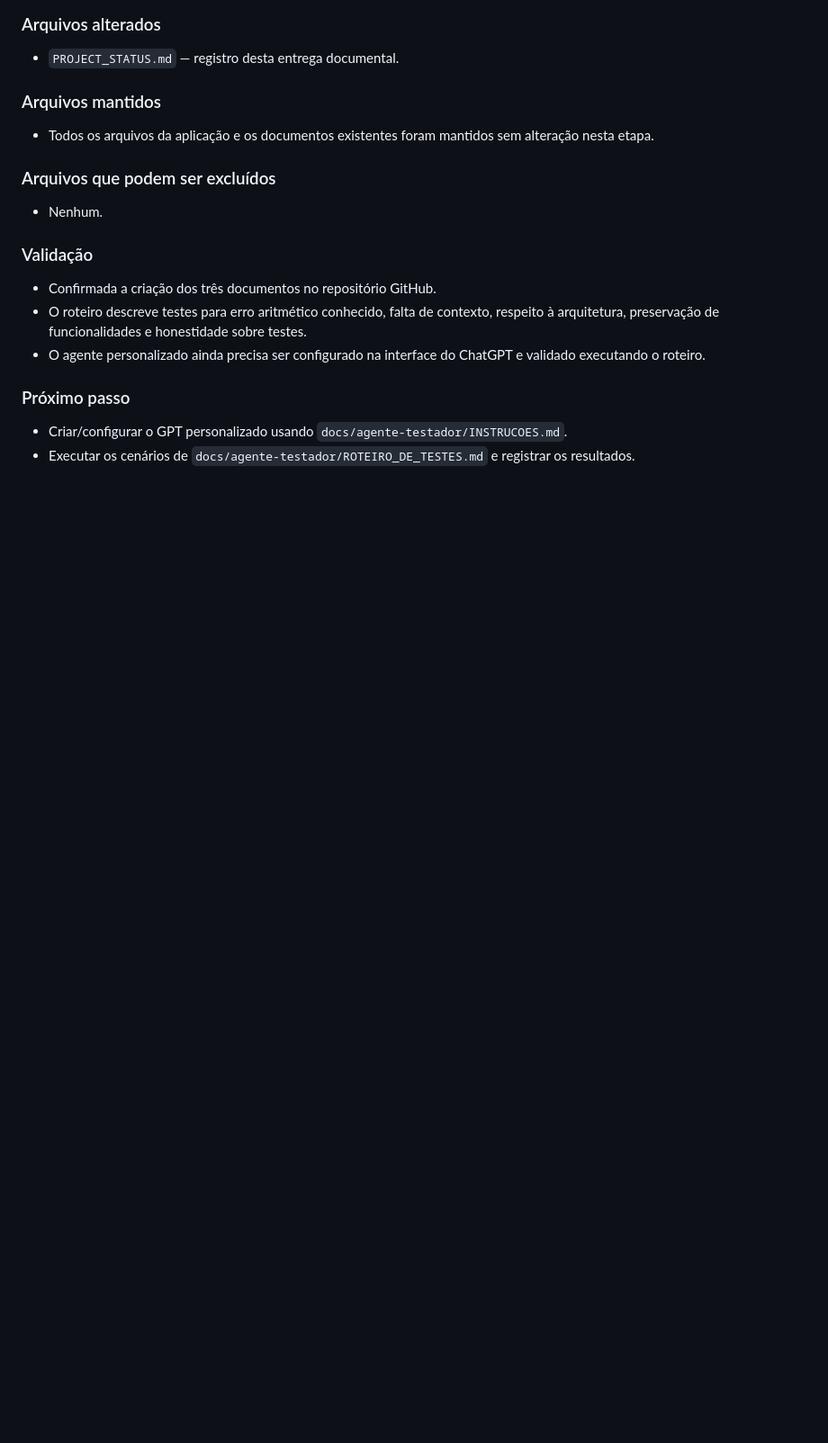
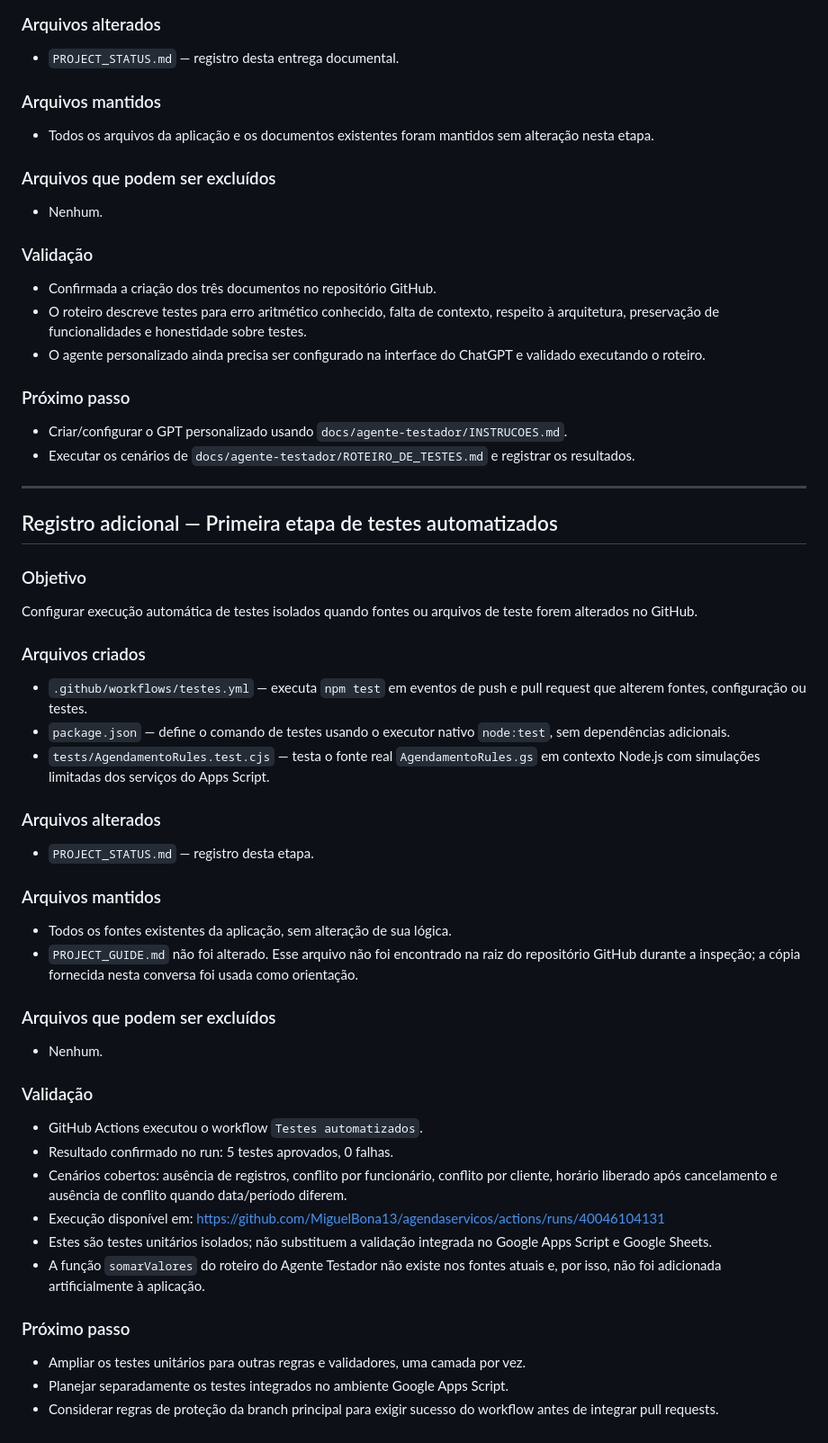
Before and after one commit to MiguelBona13/agendaservicos, a Markdown page: PROJECT_STATUS.md, the part around the change. Shown at 90% size. Rendered like a GitHub page; blank space fills up the shorter version.

Commit message:
Registra a configuração inicial de testes automatizados

```diff
--- a/PROJECT_STATUS.md
+++ b/PROJECT_STATUS.md
@@ -83,3 +83,39 @@ Executar os testes integrados e corrigir eventuais diferenças antes de excluir
 ### Próximo passo
 - Criar/configurar o GPT personalizado usando `docs/agente-testador/INSTRUCOES.md`.
 - Executar os cenários de `docs/agente-testador/ROTEIRO_DE_TESTES.md` e registrar os resultados.
+
+
+---
+
+## Registro adicional — Primeira etapa de testes automatizados
+
+### Objetivo
+Configurar execução automática de testes isolados quando fontes ou arquivos de teste forem alterados no GitHub.
+
+### Arquivos criados
+- `.github/workflows/testes.yml` — executa `npm test` em eventos de push e pull request que alterem fontes, configuração ou testes.
+- `package.json` — define o comando de testes usando o executor nativo `node:test`, sem dependências adicionais.
+- `tests/AgendamentoRules.test.cjs` — testa o fonte real `AgendamentoRules.gs` em contexto Node.js com simulações limitadas dos serviços do Apps Script.
+
+### Arquivos alterados
+- `PROJECT_STATUS.md` — registro desta etapa.
+
+### Arquivos mantidos
+- Todos os fontes existentes da aplicação, sem alteração de sua lógica.
+- `PROJECT_GUIDE.md` não foi alterado. Esse arquivo não foi encontrado na raiz do repositório GitHub durante a inspeção; a cópia fornecida nesta conversa foi usada como orientação.
+
+### Arquivos que podem ser excluídos
+- Nenhum.
+
+### Validação
+- GitHub Actions executou o workflow `Testes automatizados`.
+- Resultado confirmado no run: 5 testes aprovados, 0 falhas.
+- Cenários cobertos: ausência de registros, conflito por funcionário, conflito por cliente, horário liberado após cancelamento e ausência de conflito quando data/período diferem.
+- Execução disponível em: https://github.com/MiguelBona13/agendaservicos/actions/runs/40046104131
+- Estes são testes unitários isolados; não substituem a validação integrada no Google Apps Script e Google Sheets.
+- A função `somarValores` do roteiro do Agente Testador não existe nos fontes atuais e, por isso, não foi adicionada artificialmente à aplicação.
+
+### Próximo passo
+- Ampliar os testes unitários para outras regras e validadores, uma camada por vez.
+- Planejar separadamente os testes integrados no ambiente Google Apps Script.
+- Considerar regras de proteção da branch principal para exigir sucesso do workflow antes de integrar pull requests.
```
